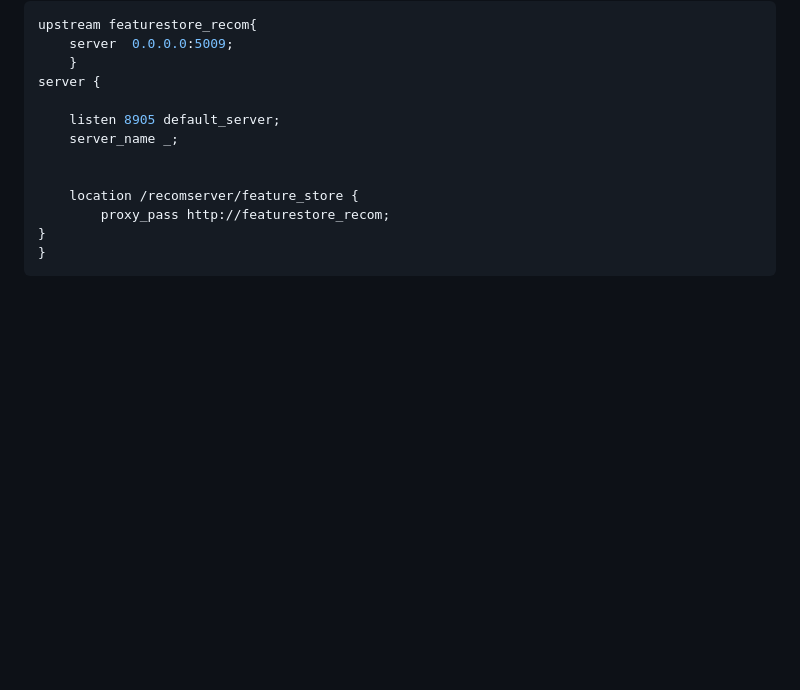
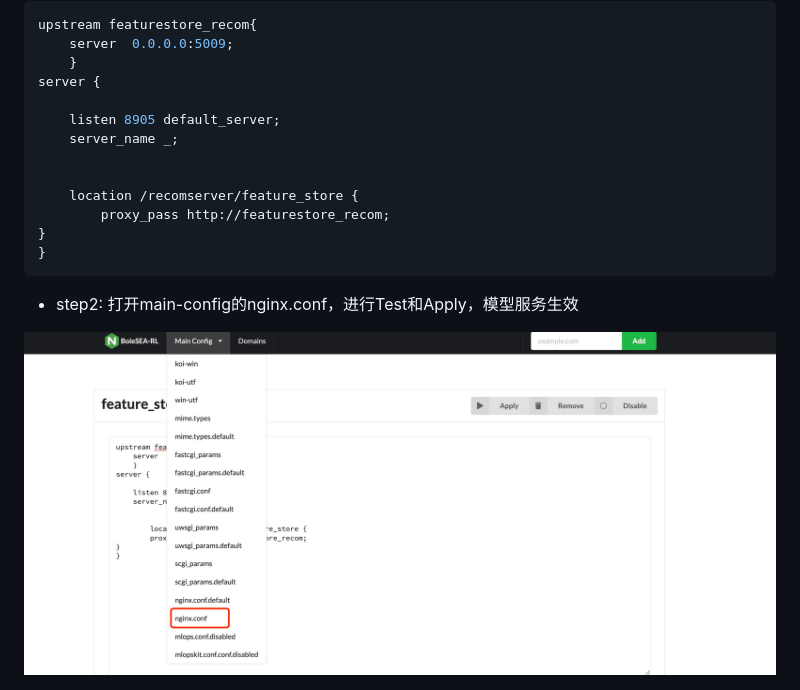
Before and after one commit to leepand/RLLoadBalancer, a Markdown page: README.md, the part around the change. GitHub-like rendering; pictures changed too: resources/ops.jpg (added); blank space fills up the shorter version.

````diff
--- a/README.md
+++ b/README.md
@@ -22,3 +22,6 @@ server {
 }
 }
 ```
+- step2:
+打开main-config的nginx.conf，进行Test和Apply，模型服务生效
+<img src="resources/ops.jpg">
````
